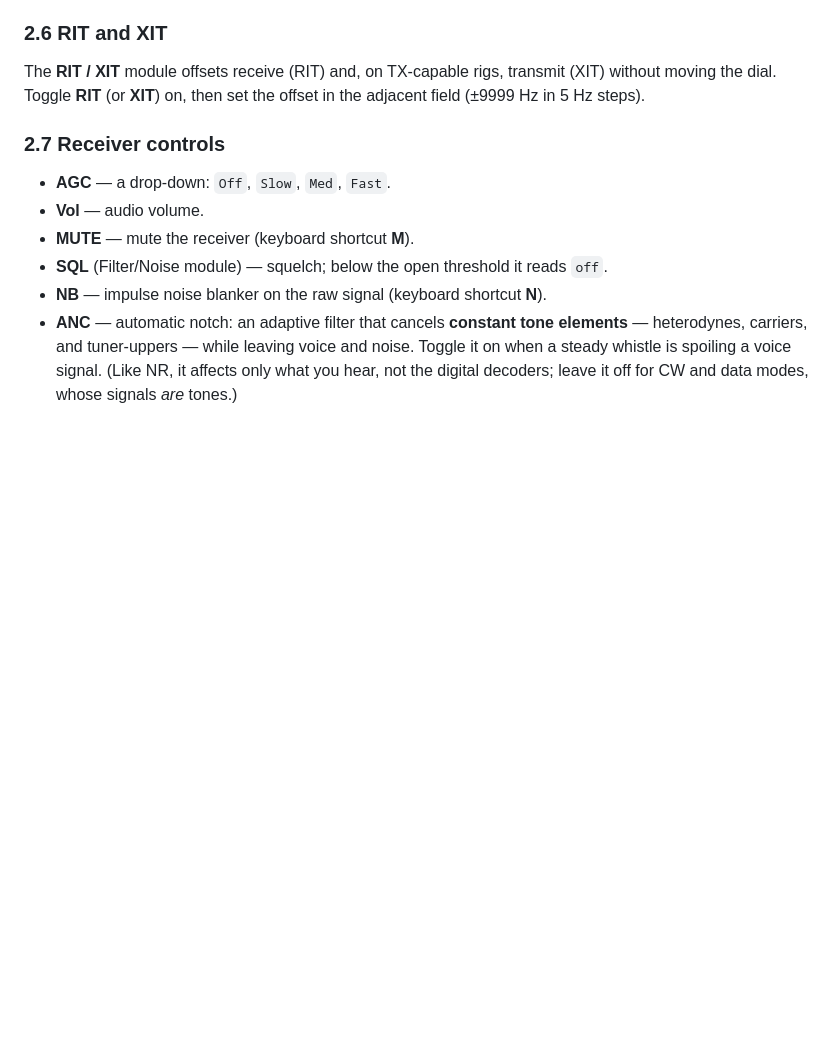
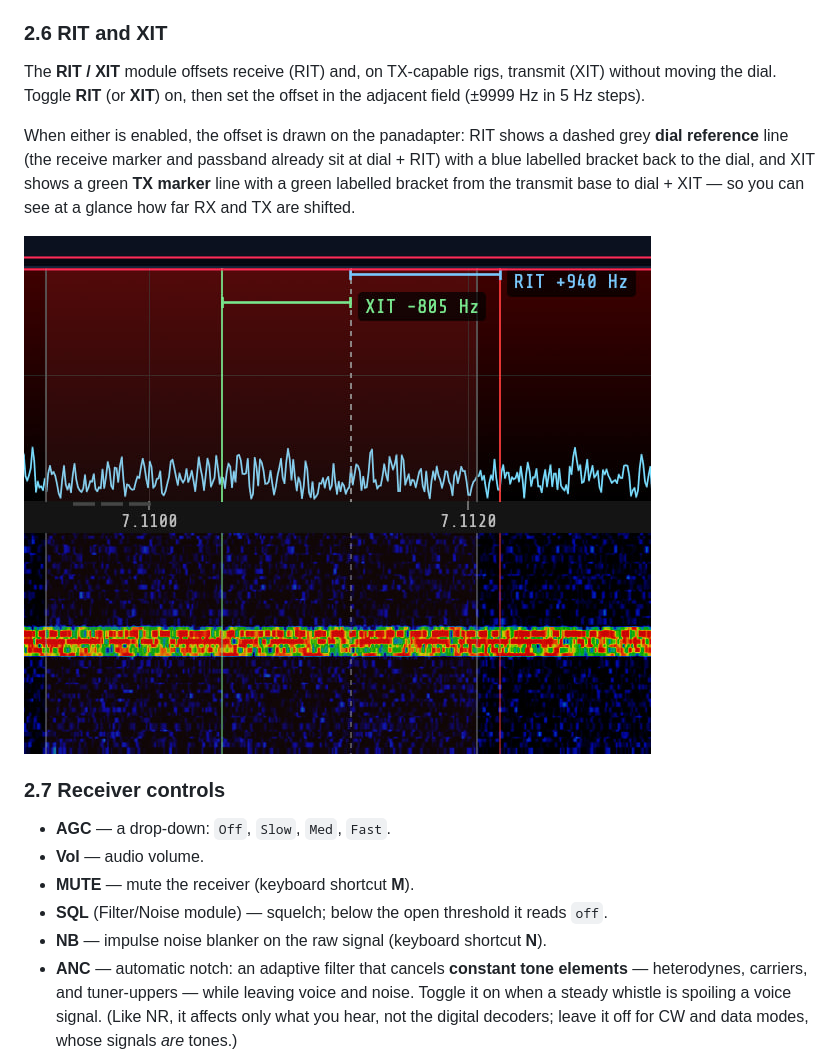
Before and after one commit to dividebysandwich/sdroxide, a Markdown page: docs/USER_MANUAL.md, the part around the change. GitHub-like rendering; pictures changed too: docs/images/rit_xit.jpg (added); blank space fills up the shorter version.

Commit message:
RIT/XIT visualization

```diff
--- a/docs/USER_MANUAL.md
+++ b/docs/USER_MANUAL.md
@@ -167,6 +167,14 @@ The **VFO** module has:
 The **RIT / XIT** module offsets receive (RIT) and, on TX-capable rigs, transmit
 (XIT) without moving the dial. Toggle **RIT** (or **XIT**) on, then set the
 offset in the adjacent field (±9999 Hz in 5 Hz steps).
+
+When either is enabled, the offset is drawn on the panadapter: RIT shows a dashed
+grey **dial reference** line (the receive marker and passband already sit at
+dial + RIT) with a blue labelled bracket back to the dial, and XIT shows a green
+**TX marker** line with a green labelled bracket from the transmit base to
+dial + XIT — so you can see at a glance how far RX and TX are shifted.
+
+![RIT/XIT visualization](images/rit_xit.jpg)
 
 ### 2.7 Receiver controls
 
```
Also changed, not shown: 1 other file.
